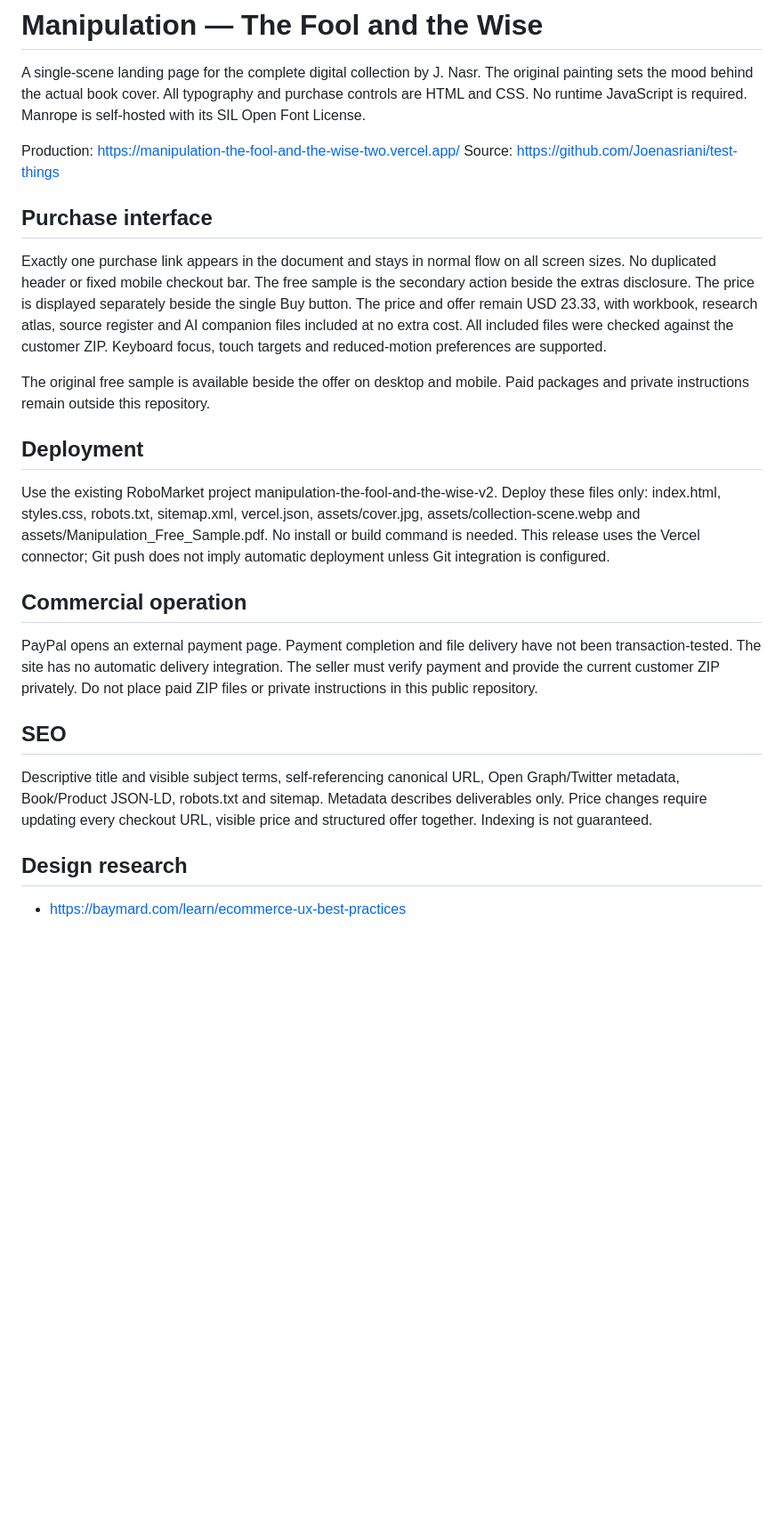
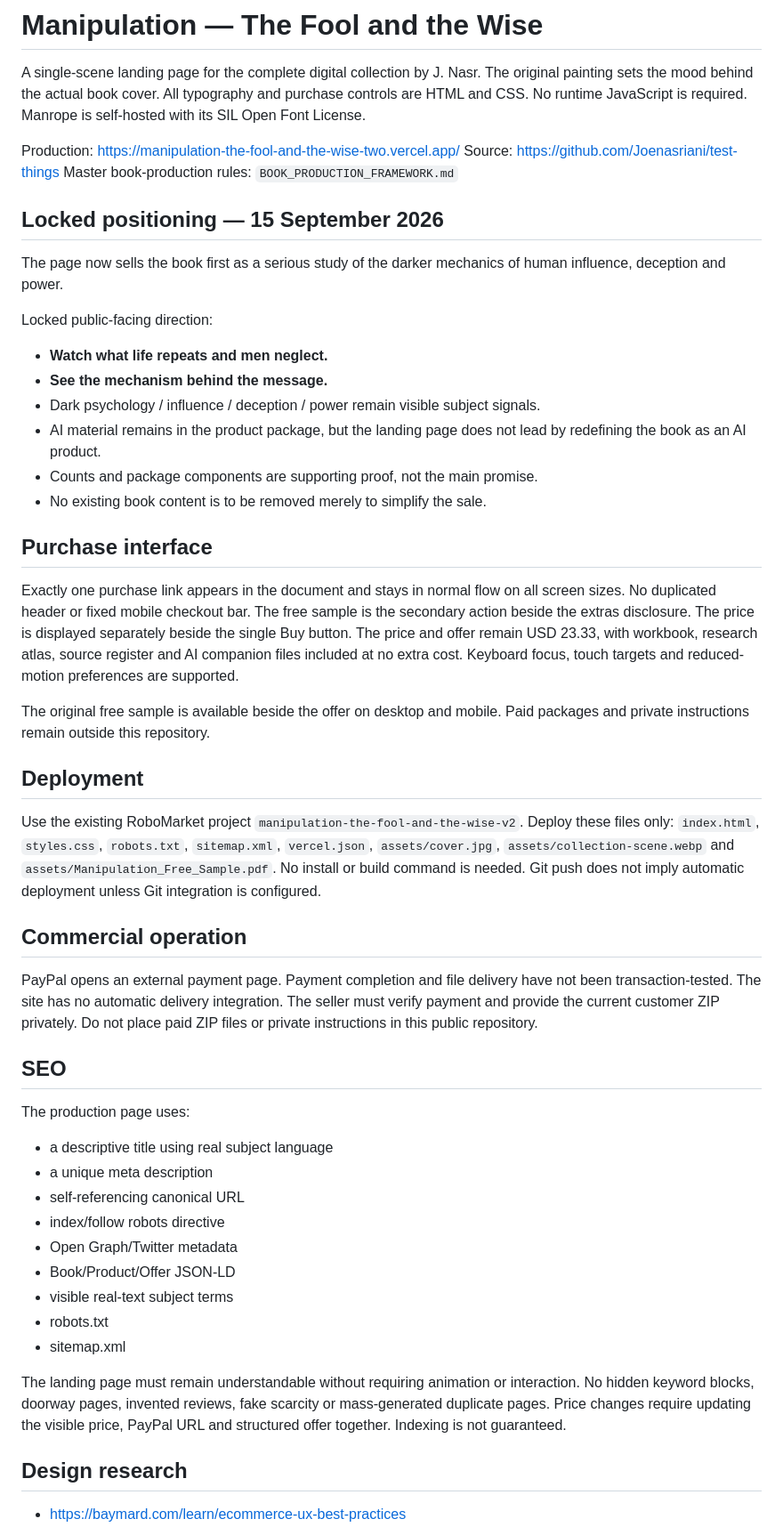
Before and after one commit to Joenasriani/test-things, a Markdown page: README.md, the part around one of its changes. Shown at 89% size. GitHub-like rendering; blank space fills up the shorter version.

```diff
--- a/README.md
+++ b/README.md
@@ -6,6 +6,19 @@ are HTML and CSS. No runtime JavaScript is required. Manrope is self-hosted with
 
 Production: https://manipulation-the-fool-and-the-wise-two.vercel.app/
 Source: https://github.com/Joenasriani/test-things
+Master book-production rules: `BOOK_PRODUCTION_FRAMEWORK.md`
+
+## Locked positioning — 15 September 2026
+
+The page now sells the book first as a serious study of the darker mechanics of human influence, deception and power.
+
+Locked public-facing direction:
+- **Watch what life repeats and men neglect.**
+- **See the mechanism behind the message.**
+- Dark psychology / influence / deception / power remain visible subject signals.
+- AI material remains in the product package, but the landing page does not lead by redefining the book as an AI product.
+- Counts and package components are supporting proof, not the main promise.
+- No existing book content is to be removed merely to simplify the sale.
 
 ## Purchase interface
 
@@ -13,7 +26,7 @@ Exactly one purchase link appears in the document and stays in normal flow on
 all screen sizes. No duplicated header or fixed mobile checkout bar. The free
 sample is the secondary action beside the extras disclosure. The price is displayed separately beside the single Buy button. The price and offer remain
 USD 23.33, with workbook, research atlas, source register and AI companion files
-included at no extra cost. All included files were checked against the customer ZIP.
+included at no extra cost.
 Keyboard focus, touch targets and reduced-motion preferences are supported.
 
 The original free sample is available beside the offer on desktop and mobile.
@@ -21,11 +34,10 @@ Paid packages and private instructions remain outside this repository.
 
 ## Deployment
 
-Use the existing RoboMarket project manipulation-the-fool-and-the-wise-v2.
-Deploy these files only: index.html, styles.css, robots.txt, sitemap.xml,
-vercel.json, assets/cover.jpg, assets/collection-scene.webp and assets/Manipulation_Free_Sample.pdf.
-No install or build command is needed. This release uses the Vercel connector;
-Git push does not imply automatic deployment unless Git integration is configured.
+Use the existing RoboMarket project `manipulation-the-fool-and-the-wise-v2`.
+Deploy these files only: `index.html`, `styles.css`, `robots.txt`, `sitemap.xml`,
+`vercel.json`, `assets/cover.jpg`, `assets/collection-scene.webp` and `assets/Manipulation_Free_Sample.pdf`.
+No install or build command is needed. Git push does not imply automatic deployment unless Git integration is configured.
 
 ## Commercial operation
 
@@ -36,10 +48,18 @@ Do not place paid ZIP files or private instructions in this public repository.
 
 ## SEO
 
-Descriptive title and visible subject terms, self-referencing canonical URL,
-Open Graph/Twitter metadata, Book/Product JSON-LD, robots.txt and sitemap.
-Metadata describes deliverables only. Price changes require updating every
-checkout URL, visible price and structured offer together. Indexing is not guaranteed.
+The production page uses:
+- a descriptive title using real subject language
+- a unique meta description
+- self-referencing canonical URL
+- index/follow robots directive
+- Open Graph/Twitter metadata
+- Book/Product/Offer JSON-LD
+- visible real-text subject terms
+- robots.txt
+- sitemap.xml
+
+The landing page must remain understandable without requiring animation or interaction. No hidden keyword blocks, doorway pages, invented reviews, fake scarcity or mass-generated duplicate pages. Price changes require updating the visible price, PayPal URL and structured offer together. Indexing is not guaranteed.
 
 ## Design research
 
```
Also changed, not shown: other parts of README.md (+14 -46 lines).
